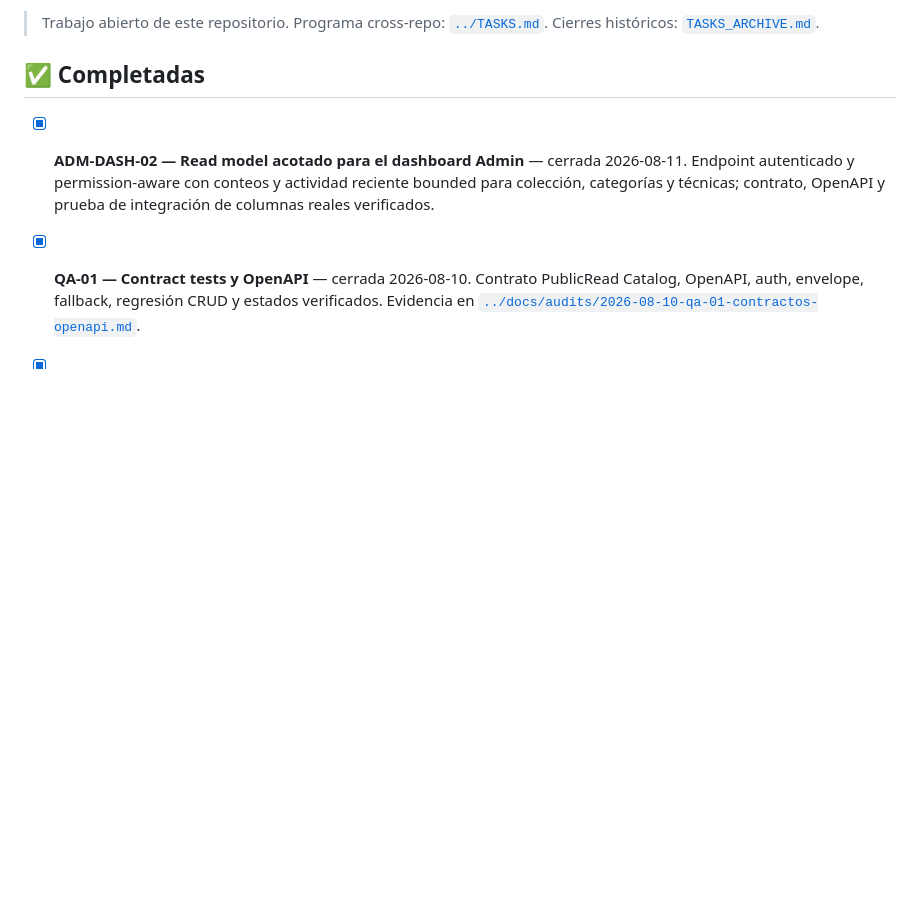
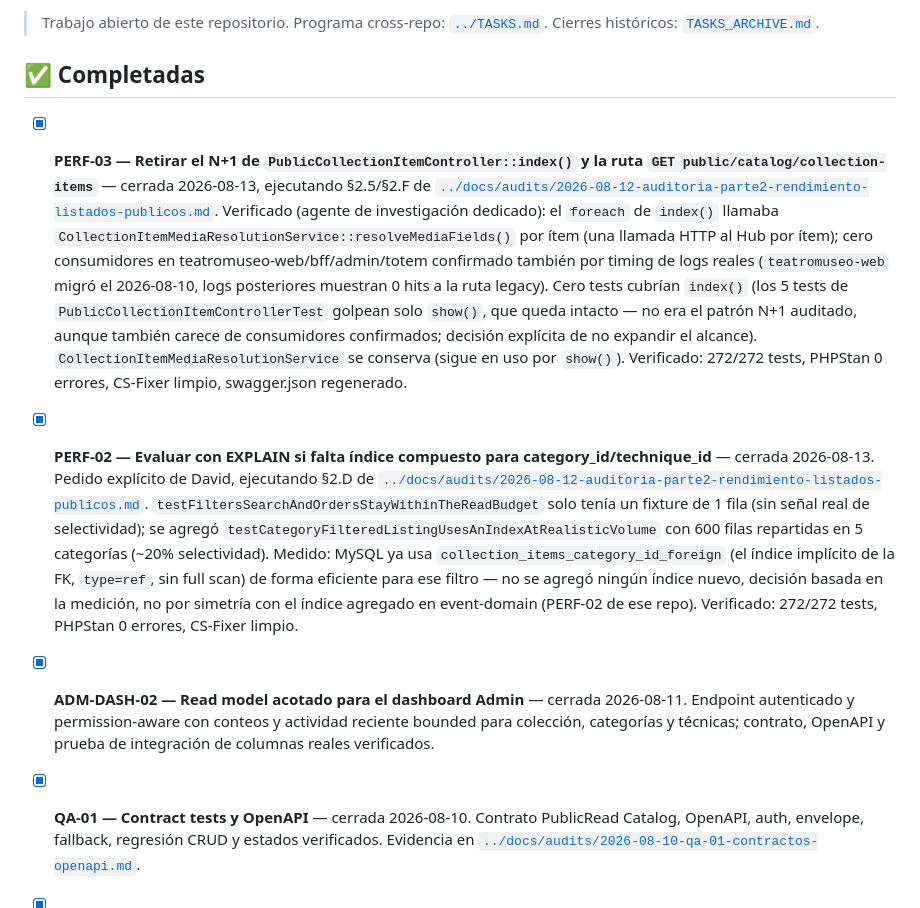
Before and after one commit to dcardenasl/teatromuseo-catalog-domain, a Markdown page: TASKS.md, the part around the change. Drawn GitHub-style; blank space fills up the shorter version.

Commit message:
docs(tasks): close PERF-02 and PERF-03

```diff
--- a/TASKS.md
+++ b/TASKS.md
@@ -5,6 +5,37 @@
 > [`TASKS_ARCHIVE.md`](TASKS_ARCHIVE.md).
 
 ## ✅ Completadas
+
+- [x] **PERF-03 — Retirar el N+1 de `PublicCollectionItemController::index()`
+  y la ruta `GET public/catalog/collection-items`** — cerrada 2026-08-13,
+  ejecutando §2.5/§2.F de
+  [`../docs/audits/2026-08-12-auditoria-parte2-rendimiento-listados-publicos.md`](../docs/audits/2026-08-12-auditoria-parte2-rendimiento-listados-publicos.md).
+  Verificado (agente de investigación dedicado): el `foreach` de `index()`
+  llamaba `CollectionItemMediaResolutionService::resolveMediaFields()` por
+  ítem (una llamada HTTP al Hub por ítem); cero consumidores en
+  teatromuseo-web/bff/admin/totem confirmado también por timing de logs
+  reales (`teatromuseo-web` migró el 2026-08-10, logs posteriores muestran
+  0 hits a la ruta legacy). Cero tests cubrían `index()` (los 5 tests de
+  `PublicCollectionItemControllerTest` golpean solo `show()`, que queda
+  intacto — no era el patrón N+1 auditado, aunque también carece de
+  consumidores confirmados; decisión explícita de no expandir el alcance).
+  `CollectionItemMediaResolutionService` se conserva (sigue en uso por
+  `show()`). Verificado: 272/272 tests, PHPStan 0 errores, CS-Fixer limpio,
+  swagger.json regenerado.
+
+- [x] **PERF-02 — Evaluar con EXPLAIN si falta índice compuesto para
+  category_id/technique_id** — cerrada 2026-08-13. Pedido explícito de David,
+  ejecutando §2.D de
+  [`../docs/audits/2026-08-12-auditoria-parte2-rendimiento-listados-publicos.md`](../docs/audits/2026-08-12-auditoria-parte2-rendimiento-listados-publicos.md).
+  `testFiltersSearchAndOrdersStayWithinTheReadBudget` solo tenía un fixture
+  de 1 fila (sin señal real de selectividad); se agregó
+  `testCategoryFilteredListingUsesAnIndexAtRealisticVolume` con 600 filas
+  repartidas en 5 categorías (~20% selectividad). Medido: MySQL ya usa
+  `collection_items_category_id_foreign` (el índice implícito de la FK,
+  `type=ref`, sin full scan) de forma eficiente para ese filtro — no se
+  agregó ningún índice nuevo, decisión basada en la medición, no por simetría
+  con el índice agregado en event-domain (PERF-02 de ese repo). Verificado:
+  272/272 tests, PHPStan 0 errores, CS-Fixer limpio.
 
 - [x] **ADM-DASH-02 — Read model acotado para el dashboard Admin** — cerrada
   2026-08-11. Endpoint autenticado y permission-aware con conteos y actividad
```
